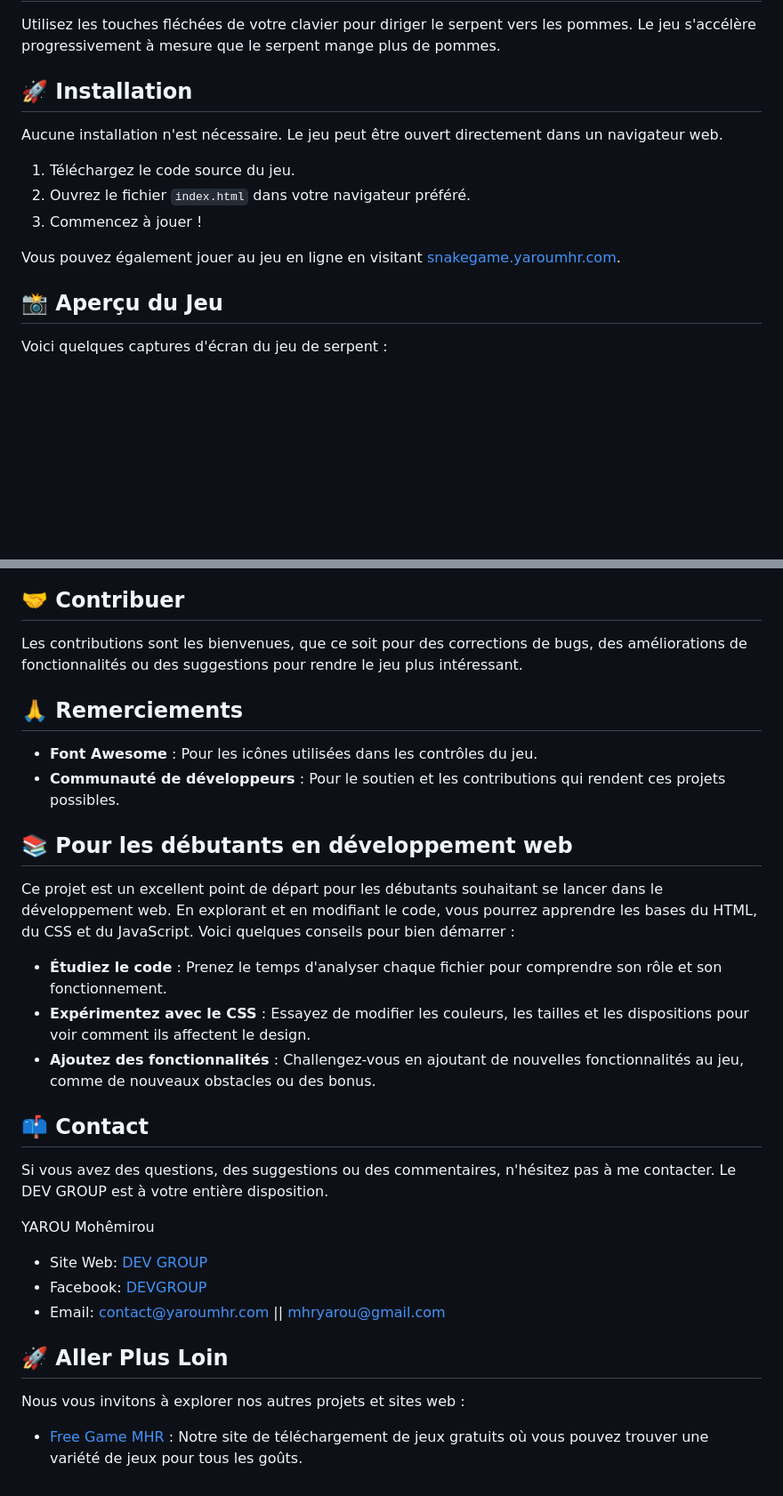
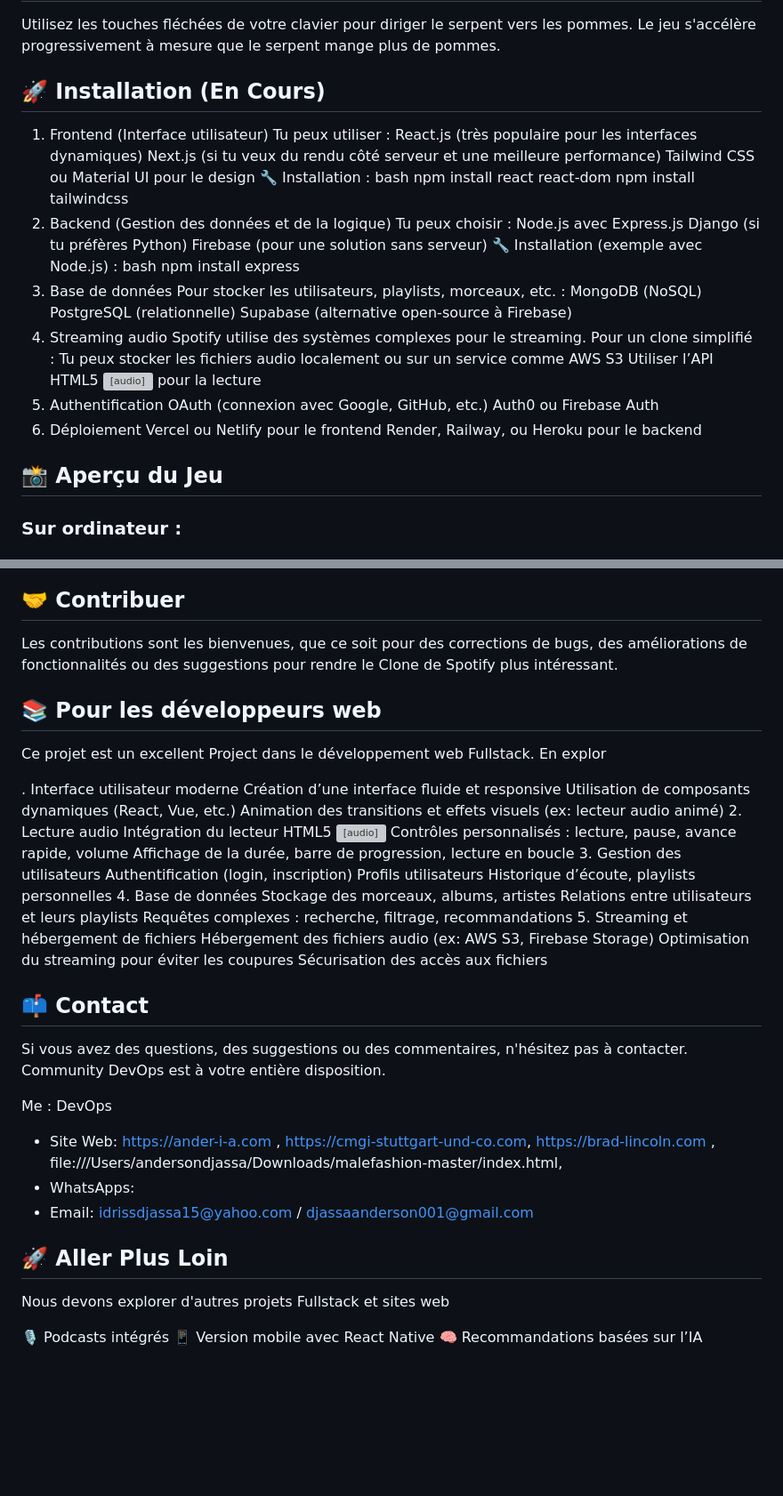
Before and after one commit to idrissdjassa/ProJect-Clone-Spotify, a Markdown page: README.md, 2 parts joined by grey strips. Shown at 89% size. Rendered like a GitHub page; blank space fills up the shorter version; grey boxes are pictures that could not be loaded.

```diff
--- a/README.md
+++ b/README.md
@@ -23,17 +23,42 @@ Ce projet vise à recréer l'expérience utilisateur de Spotify tout en renforç
 
 Utilisez les touches fléchées de votre clavier pour diriger le serpent vers les pommes. Le jeu s'accélère progressivement à mesure que le serpent mange plus de pommes.
 
-## 🚀 Installation
+## 🚀 Installation (En Cours)
+1. Frontend (Interface utilisateur)
+Tu peux utiliser :
+React.js (très populaire pour les interfaces dynamiques)
+Next.js (si tu veux du rendu côté serveur et une meilleure performance)
+Tailwind CSS ou Material UI pour le design
+🔧 Installation :
+bash
+npm install react react-dom
+npm install tailwindcss
+2. Backend (Gestion des données et de la logique)
+Tu peux choisir :
+Node.js avec Express.js
+Django (si tu préfères Python)
+Firebase (pour une solution sans serveur)
+🔧 Installation (exemple avec Node.js) :
+bash
+npm install express
+3. Base de données
+Pour stocker les utilisateurs, playlists, morceaux, etc. :
+MongoDB (NoSQL)
+PostgreSQL (relationnelle)
+Supabase (alternative open-source à Firebase)
+4. Streaming audio
+Spotify utilise des systèmes complexes pour le streaming. Pour un clone simplifié :
+Tu peux stocker les fichiers audio localement ou sur un service comme AWS S3
+Utiliser l’API HTML5 <audio> pour la lecture
+5. Authentification
+OAuth (connexion avec Google, GitHub, etc.)
+Auth0 ou Firebase Auth
+6. Déploiement
+Vercel ou Netlify pour le frontend
+Render, Railway, ou Heroku pour le backend
 
-Aucune installation n'est nécessaire. Le jeu peut être ouvert directement dans un navigateur web.
-
-1. Téléchargez le code source du jeu.
-2. Ouvrez le fichier `index.html` dans votre navigateur préféré.
-3. Commencez à jouer !
-
-Vous pouvez également jouer au jeu en ligne en visitant [snakegame.yaroumhr.com](https://snakegame.yaroumhr.com).
 
 ## 📸 Aperçu du Jeu
 
-Voici quelques captures d'écran du jeu de serpent :
+### Sur ordinateur :
 
@@ -45,35 +67,50 @@ Voici quelques captures d'écran du jeu de serpent :
 
 ## 🤝 Contribuer
 
-Les contributions sont les bienvenues, que ce soit pour des corrections de bugs, des améliorations de fonctionnalités ou des suggestions pour rendre le jeu plus intéressant.
+Les contributions sont les bienvenues, que ce soit pour des corrections de bugs, des améliorations de fonctionnalités ou des suggestions pour rendre le Clone de Spotify  plus intéressant.
 
 
-## 🙏 Remerciements
 
-- **Font Awesome** : Pour les icônes utilisées dans les contrôles du jeu.
-- **Communauté de développeurs** : Pour le soutien et les contributions qui rendent ces projets possibles.
+## 📚 Pour les développeurs  web
 
-## 📚 Pour les débutants en développement web
+Ce projet est un excellent Project dans le développement web Fullstack. En explor
 
-Ce projet est un excellent point de départ pour les débutants souhaitant se lancer dans le développement web. En explorant et en modifiant le code, vous pourrez apprendre les bases du HTML, du CSS et du JavaScript. Voici quelques conseils pour bien démarrer :
+. Interface utilisateur moderne
+Création d’une interface fluide et responsive
+Utilisation de composants dynamiques (React, Vue, etc.)
+Animation des transitions et effets visuels (ex: lecteur audio animé)
+2. Lecture audio
+Intégration du lecteur HTML5 <audio>
+Contrôles personnalisés : lecture, pause, avance rapide, volume
+Affichage de la durée, barre de progression, lecture en boucle
+3. Gestion des utilisateurs
+Authentification (login, inscription)
+Profils utilisateurs
+Historique d’écoute, playlists personnelles
+4. Base de données
+Stockage des morceaux, albums, artistes
+Relations entre utilisateurs et leurs playlists
+Requêtes complexes : recherche, filtrage, recommandations
+5. Streaming et hébergement de fichiers
+Hébergement des fichiers audio (ex: AWS S3, Firebase Storage)
+Optimisation du streaming pour éviter les coupures
+Sécurisation des accès aux fichiers
 
-- **Étudiez le code** : Prenez le temps d'analyser chaque fichier pour comprendre son rôle et son fonctionnement.
-- **Expérimentez avec le CSS** : Essayez de modifier les couleurs, les tailles et les dispositions pour voir comment ils affectent le design.
-- **Ajoutez des fonctionnalités** : Challengez-vous en ajoutant de nouvelles fonctionnalités au jeu, comme de nouveaux obstacles ou des bonus.
 
 ## 📫 Contact
 
-Si vous avez des questions, des suggestions ou des commentaires, n'hésitez pas à me contacter.
-Le DEV GROUP est à votre entière disposition.
+Si vous avez des questions, des suggestions ou des commentaires, n'hésitez pas à  contacter.
+Community DevOps est à votre entière disposition.
 
-YAROU Mohêmirou
-- Site Web: [DEV GROUP](https://www.yaroumhr.com)
-- Facebook: [DEVGROUP](https://www.facebook.com/DevGroupbymhr)
-- Email: contact@yaroumhr.com || mhryarou@gmail.com
+Me : DevOps
+- Site Web: https://ander-i-a.com , https://cmgi-stuttgart-und-co.com, https://brad-lincoln.com , file:///Users/andersondjassa/Downloads/malefashion-master/index.html,
+- WhatsApps:
+- Email: idrissdjassa15@yahoo.com / djassaanderson001@gmail.com
 
 ## 🚀 Aller Plus Loin
 
-Nous vous invitons à explorer nos autres projets et sites web :
+Nous devons  explorer d'autres  projets Fullstack et sites web
 
-
-- [Free Game MHR](https://www.freegamemhr.com) : Notre site de téléchargement de jeux gratuits où vous pouvez trouver une variété de jeux pour tous les goûts.
+🎙️ Podcasts intégrés
+📱 Version mobile avec React Native
+🧠 Recommandations basées sur l’IA
```
Also changed, not shown: other parts of README.md (+1 -4 lines).
